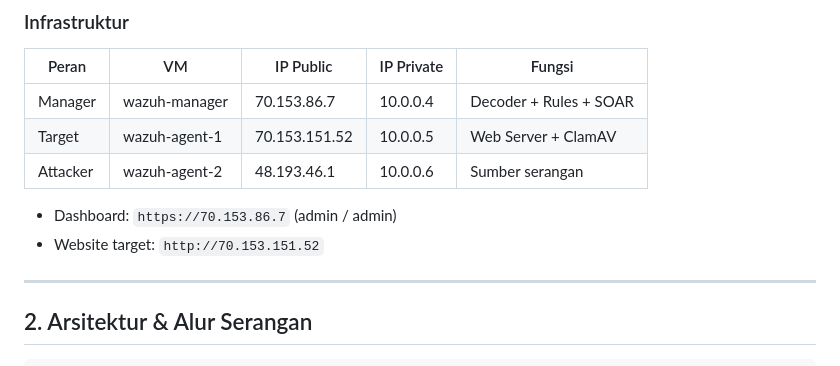
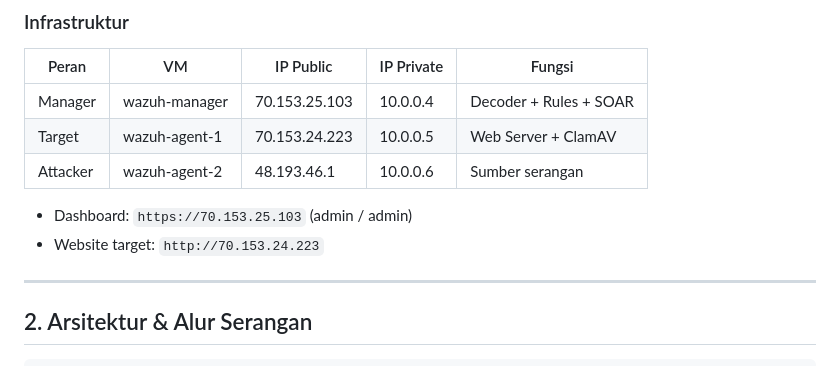
Before and after one commit to revaerica/FP-SOC-K3, a Markdown page: README.md, the part around the change. Drawn GitHub-style.

Commit message:
rebuild: SOAR working, cleanup IP placeholder

```diff
--- a/README.md
+++ b/README.md
@@ -34,12 +34,12 @@ Setelah deteksi berhasil, proyek ditingkatkan dengan **SOAR (Security Orchestrat
 
 | Peran | VM | IP Public | IP Private | Fungsi |
 |-------|-----|-----------|------------|--------|
-| Manager | wazuh-manager | 70.153.86.7 | 10.0.0.4 | Decoder + Rules + SOAR |
-| Target | wazuh-agent-1 | 70.153.151.52 | 10.0.0.5 | Web Server + ClamAV |
+| Manager | wazuh-manager | 70.153.25.103 | 10.0.0.4 | Decoder + Rules + SOAR |
+| Target | wazuh-agent-1 | 70.153.24.223 | 10.0.0.5 | Web Server + ClamAV |
 | Attacker | wazuh-agent-2 | 48.193.46.1 | 10.0.0.6 | Sumber serangan |
 
-- Dashboard: `https://70.153.86.7` (admin / admin)
-- Website target: `http://70.153.151.52`
+- Dashboard: `https://70.153.25.103` (admin / admin)
+- Website target: `http://70.153.24.223`
 
 ---
 
```
Also changed, not shown: URUTAN_PENGERJAAN.md (+1 -1 lines), docs/architecture.md (+4 -4 lines).
